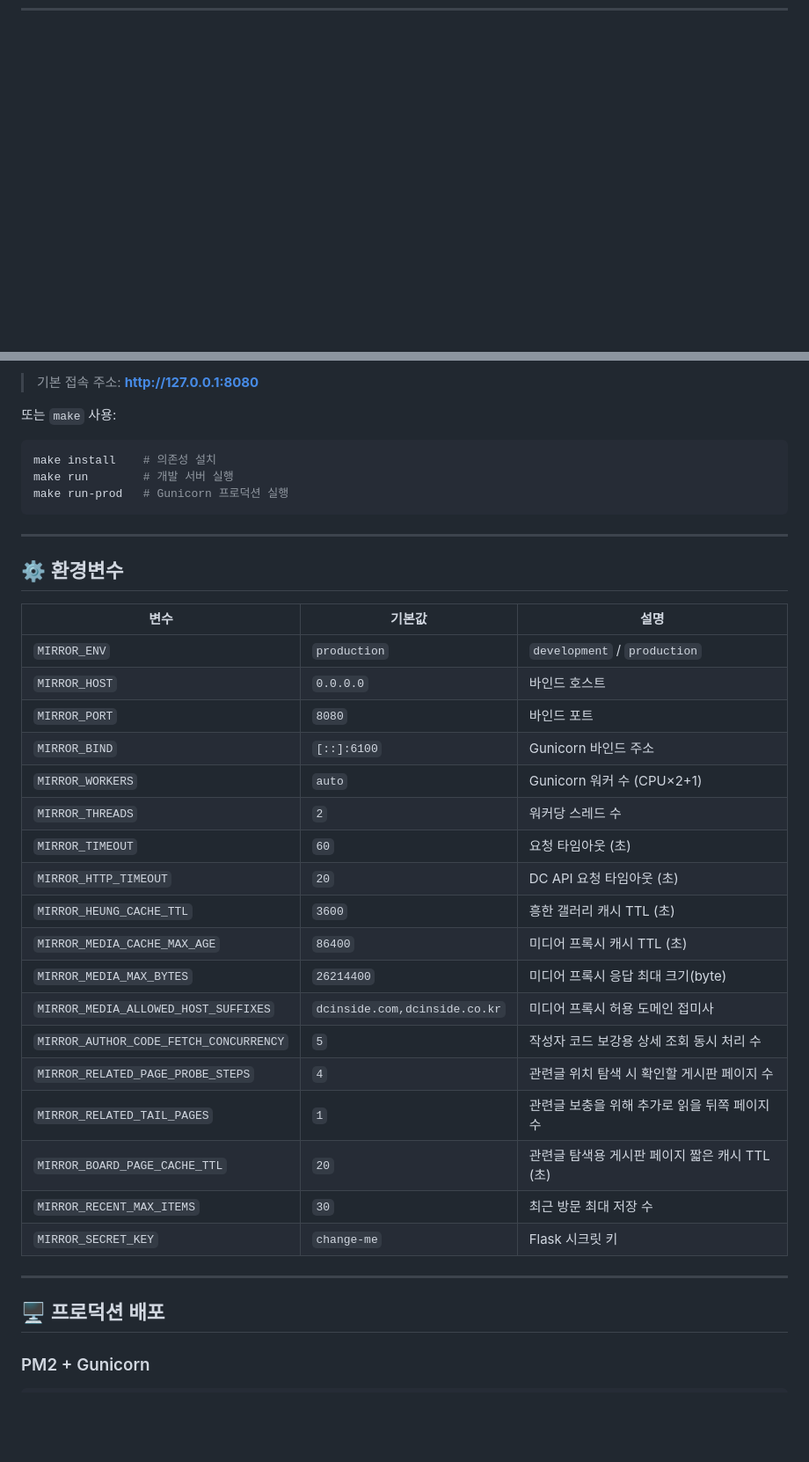
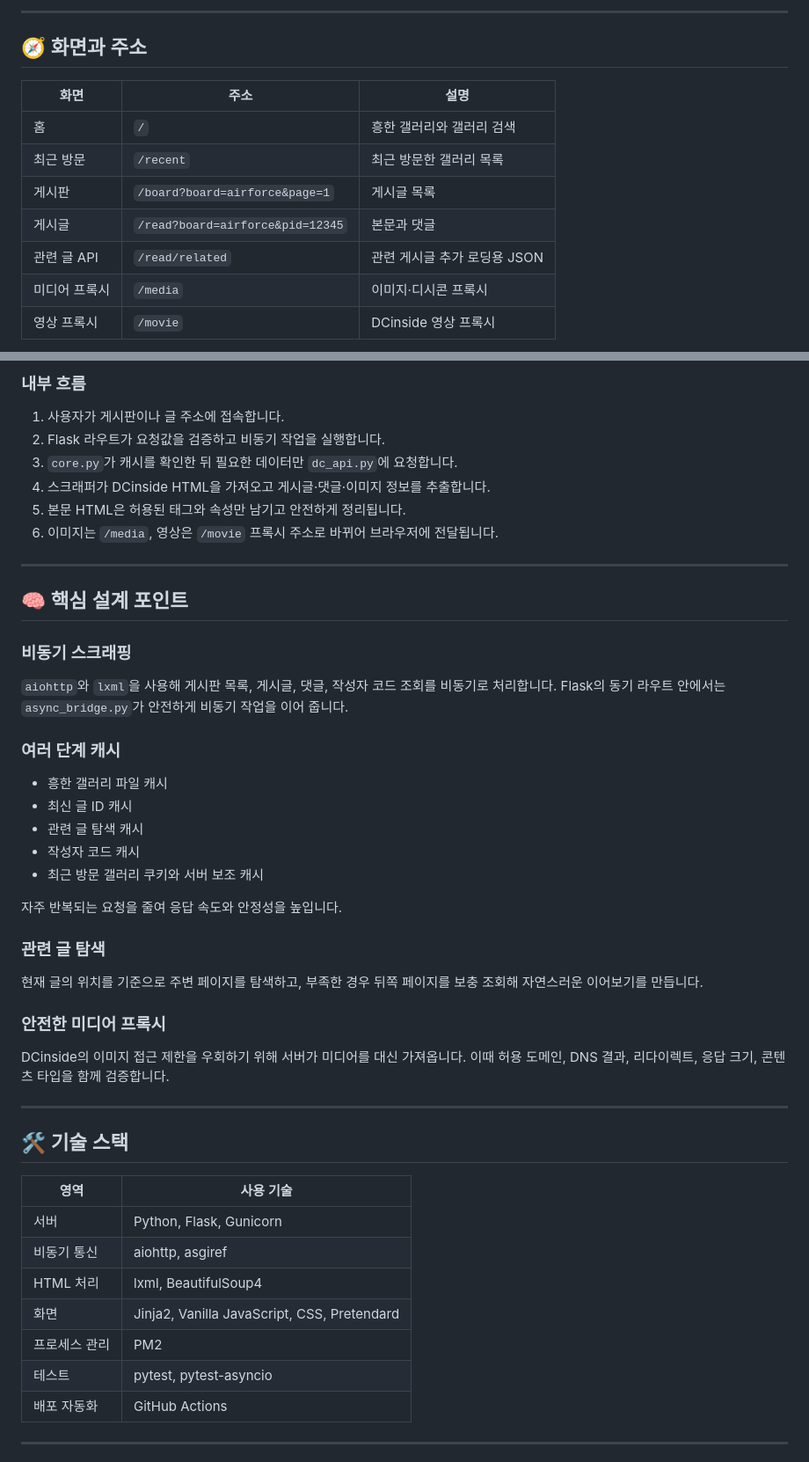
Before and after one commit to oneulddu/dcinside-web-mirror, a Markdown page: README.md, 2 parts joined by grey strips. Shown at 88% size. GitHub-like rendering; blank space fills up the shorter version.

Commit message:
docs: README 문서 정리

````diff
--- a/README.md
+++ b/README.md
@@ -66,0 +97,14 @@
+---
+
+## 🧭 화면과 주소
+
+| 화면 | 주소 | 설명 |
+|---|---|---|
+| 홈 | `/` | 흥한 갤러리와 갤러리 검색 |
+| 최근 방문 | `/recent` | 최근 방문한 갤러리 목록 |
+| 게시판 | `/board?board=airforce&page=1` | 게시글 목록 |
+| 게시글 | `/read?board=airforce&pid=12345` | 본문과 댓글 |
+| 관련 글 API | `/read/related` | 관련 게시글 추가 로딩용 JSON |
+| 미디어 프록시 | `/media` | 이미지·디시콘 프록시 |
+| 영상 프록시 | `/movie` | DCinside 영상 프록시 |
+
@@ -131,43 +173,55 @@ python run.py
 ```
 
-> 기본 접속 주소: **http://127.0.0.1:8080**
+### 내부 흐름
 
-또는 `make` 사용:
-
-```bash
-make install    # 의존성 설치
-make run        # 개발 서버 실행
-make run-prod   # Gunicorn 프로덕션 실행
-```
+1. 사용자가 게시판이나 글 주소에 접속합니다.
+2. Flask 라우트가 요청값을 검증하고 비동기 작업을 실행합니다.
+3. `core.py`가 캐시를 확인한 뒤 필요한 데이터만 `dc_api.py`에 요청합니다.
+4. 스크래퍼가 DCinside HTML을 가져오고 게시글·댓글·이미지 정보를 추출합니다.
+5. 본문 HTML은 허용된 태그와 속성만 남기고 안전하게 정리됩니다.
+6. 이미지는 `/media`, 영상은 `/movie` 프록시 주소로 바뀌어 브라우저에 전달됩니다.
 
 ---
 
-## ⚙️ 환경변수
+## 🧠 핵심 설계 포인트
 
-| 변수 | 기본값 | 설명 |
-|------|--------|------|
-| `MIRROR_ENV` | `production` | `development` / `production` |
-| `MIRROR_HOST` | `0.0.0.0` | 바인드 호스트 |
-| `MIRROR_PORT` | `8080` | 바인드 포트 |
-| `MIRROR_BIND` | `[::]:6100` | Gunicorn 바인드 주소 |
-| `MIRROR_WORKERS` | `auto` | Gunicorn 워커 수 (CPU×2+1) |
-| `MIRROR_THREADS` | `2` | 워커당 스레드 수 |
-| `MIRROR_TIMEOUT` | `60` | 요청 타임아웃 (초) |
-| `MIRROR_HTTP_TIMEOUT` | `20` | DC API 요청 타임아웃 (초) |
-| `MIRROR_HEUNG_CACHE_TTL` | `3600` | 흥한 갤러리 캐시 TTL (초) |
-| `MIRROR_MEDIA_CACHE_MAX_AGE` | `86400` | 미디어 프록시 캐시 TTL (초) |
-| `MIRROR_MEDIA_MAX_BYTES` | `26214400` | 미디어 프록시 응답 최대 크기(byte) |
-| `MIRROR_MEDIA_ALLOWED_HOST_SUFFIXES` | `dcinside.com,dcinside.co.kr` | 미디어 프록시 허용 도메인 접미사 |
-| `MIRROR_AUTHOR_CODE_FETCH_CONCURRENCY` | `5` | 작성자 코드 보강용 상세 조회 동시 처리 수 |
-| `MIRROR_RELATED_PAGE_PROBE_STEPS` | `4` | 관련글 위치 탐색 시 확인할 게시판 페이지 수 |
-| `MIRROR_RELATED_TAIL_PAGES` | `1` | 관련글 보충을 위해 추가로 읽을 뒤쪽 페이지 수 |
-| `MIRROR_BOARD_PAGE_CACHE_TTL` | `20` | 관련글 탐색용 게시판 페이지 짧은 캐시 TTL (초) |
-| `MIRROR_RECENT_MAX_ITEMS` | `30` | 최근 방문 최대 저장 수 |
-| `MIRROR_SECRET_KEY` | `change-me` | Flask 시크릿 키 |
+### 비동기 스크래핑
 
+`aiohttp`와 `lxml`을 사용해 게시판 목록, 게시글, 댓글, 작성자 코드 조회를 비동기로 처리합니다. Flask의 동기 라우트 안에서는 `async_bridge.py`가 안전하게 비동기 작업을 이어 줍니다.
+
+### 여러 단계 캐시
+
+- 흥한 갤러리 파일 캐시
+- 최신 글 ID 캐시
+- 관련 글 탐색 캐시
+- 작성자 코드 캐시
+- 최근 방문 갤러리 쿠키와 서버 보조 캐시
+
+자주 반복되는 요청을 줄여 응답 속도와 안정성을 높입니다.
+
+### 관련 글 탐색
+
+현재 글의 위치를 기준으로 주변 페이지를 탐색하고, 부족한 경우 뒤쪽 페이지를 보충 조회해 자연스러운 이어보기를 만듭니다.
+
+### 안전한 미디어 프록시
+
+DCinside의 이미지 접근 제한을 우회하기 위해 서버가 미디어를 대신 가져옵니다. 이때 허용 도메인, DNS 결과, 리다이렉트, 응답 크기, 콘텐츠 타입을 함께 검증합니다.
 
 ---
 
-## 🖥️ 프로덕션 배포
+## 🛠️ 기술 스택
 
-### PM2 + Gunicorn
+| 영역 | 사용 기술 |
+|---|---|
+| 서버 | Python, Flask, Gunicorn |
+| 비동기 통신 | aiohttp, asgiref |
+| HTML 처리 | lxml, BeautifulSoup4 |
+| 화면 | Jinja2, Vanilla JavaScript, CSS, Pretendard |
+| 프로세스 관리 | PM2 |
+| 테스트 | pytest, pytest-asyncio |
+| 배포 자동화 | GitHub Actions |
+
+---
+
+<a id="environment"></a>
+
````
Also changed, not shown: other parts of README.md (+188 -112 lines).
